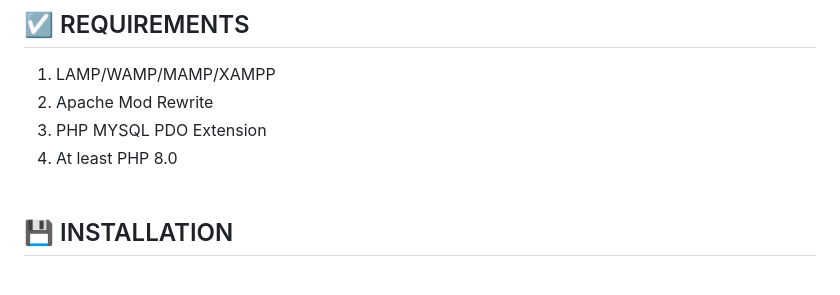
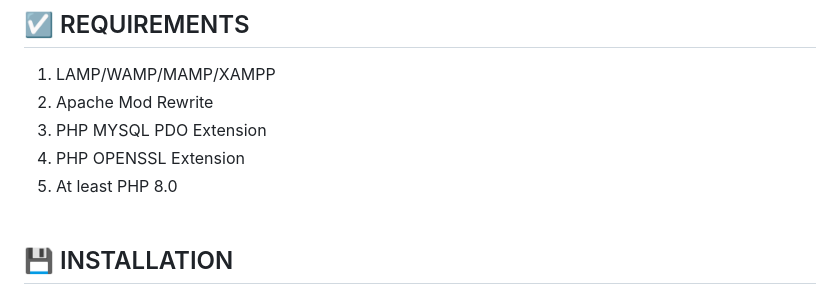
Before and after one commit to code-boxx/Storage-Boxx-PHP-Inventory-Management-System, a Markdown page: README.md, the part around the change. GitHub-like rendering.

```diff
--- a/README.md
+++ b/README.md
@@ -26,7 +26,8 @@ Storage Boxx is an open-source PHP Inventory Management System. It is not a "sup
 1) LAMP/WAMP/MAMP/XAMPP
 2) Apache Mod Rewrite
 3) PHP MYSQL PDO Extension
-4) At least PHP 8.0
+4) PHP OPENSSL Extension
+5) At least PHP 8.0
 <br><br>
 
 ## :floppy_disk: INSTALLATION
```
